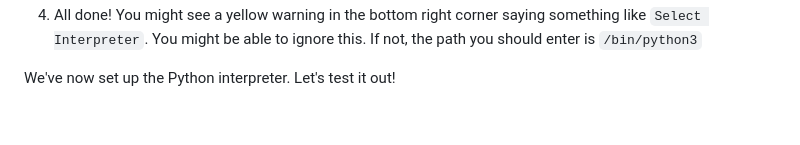
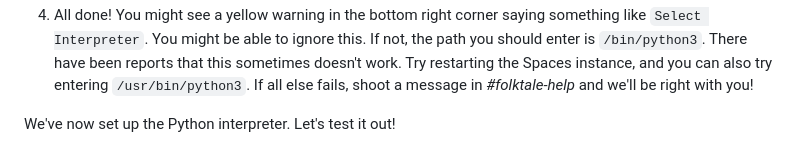
Before and after one commit to hackclub/folktale, a Markdown page: guide/3-setting-up-spaces.md, the part around the change. Rendered like a GitHub page; blank space fills up the shorter version.

Commit message:
Add addendum to python interpreter selection

```diff
--- a/guide/3-setting-up-spaces.md
+++ b/guide/3-setting-up-spaces.md
@@ -112,7 +112,9 @@ install and use the Python interpreter. To install it:
 3. Click back to the Explorer tab that you started on by clicking the two pieces of paper icon in the sidebar
    ![](images/21-back-to-explorer.png)
 4. All done! You might see a yellow warning in the bottom right corner saying something like `Select Interpreter`. You
-   might be able to ignore this. If not, the path you should enter is `/bin/python3`
+   might be able to ignore this. If not, the path you should enter is `/bin/python3`. There have been reports that this
+   sometimes doesn't work. Try restarting the Spaces instance, and you can also try entering `/usr/bin/python3`. If all
+   else fails, shoot a message in *#folktale-help* and we'll be right with you!
 
 We've now set up the Python interpreter. Let's test it out!
 
```
